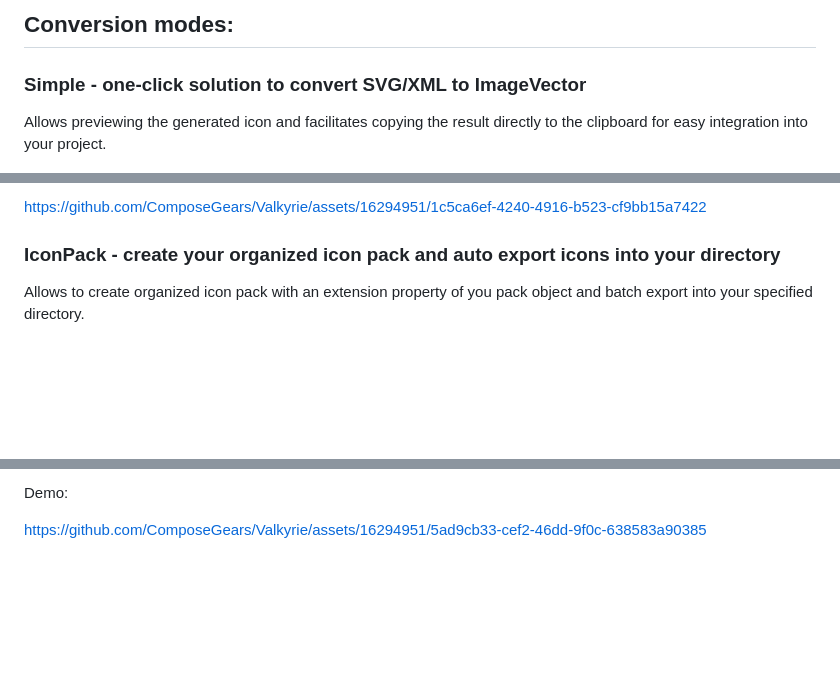
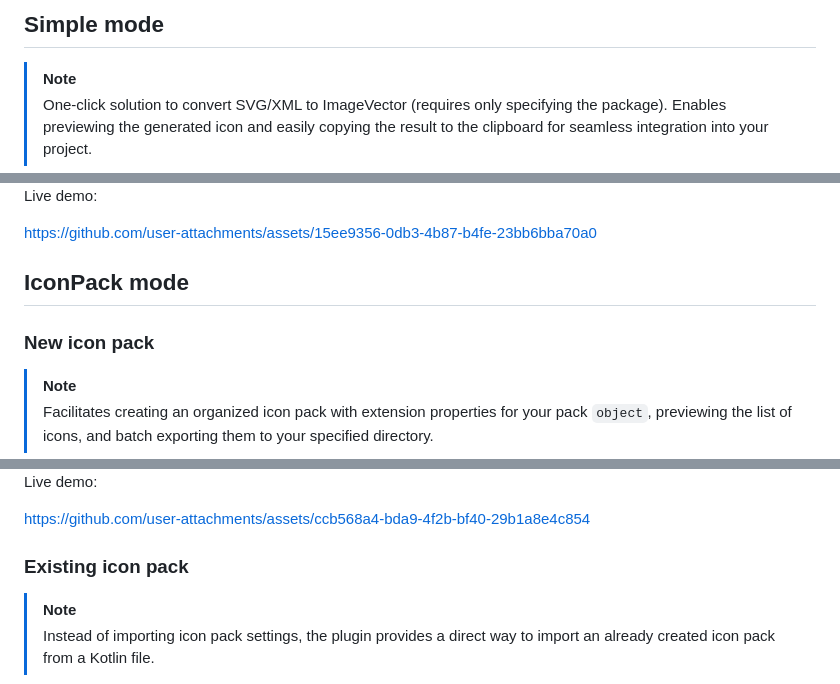
Before and after one commit to ComposeGears/Valkyrie, a Markdown page: README.md, 3 parts joined by grey strips. Drawn GitHub-style; blank space fills up the shorter version.

```diff
--- a/README.md
+++ b/README.md
@@ -25,6 +25,8 @@
 
-##  Conversion modes:
+## **Simple mode**
 
-### **Simple** - one-click solution to convert SVG/XML to ImageVector
-Allows previewing the generated icon and facilitates copying the result directly to the clipboard for easy integration into your project.
+> [!NOTE]
+> One-click solution to convert SVG/XML to ImageVector (requires only specifying the package).
+> Enables previewing the generated icon and easily copying the result to the clipboard for seamless integration into
+> your project.
 
@@ -34,10 +37,14 @@ Demo:
 
 
-https://github.com/ComposeGears/Valkyrie/assets/16294951/1c5ca6ef-4240-4916-b523-cf9bb15a7422
+Live demo:
 
+https://github.com/user-attachments/assets/15ee9356-0db3-4b87-b4fe-23bb6bba70a0
 
+## **IconPack mode**
 
-### **IconPack** - create your organized icon pack and auto export icons into your directory
+### **New icon pack**
 
-Allows to create organized icon pack with an extension property of you pack object and batch export into your specified directory.
+> [!NOTE]
+> Facilitates creating an organized icon pack with extension properties for your pack `object`, previewing the list of
+> icons, and batch exporting them to your specified directory.
 
@@ -45,7 +55,11 @@ Allows to create organized icon pack with an extension property of you pack obje
 
-Demo:
+Live demo:
 
+https://github.com/user-attachments/assets/ccb568a4-bda9-4f2b-bf40-29b1a8e4c854
 
+### **Existing icon pack**
 
-https://github.com/ComposeGears/Valkyrie/assets/16294951/5ad9cb33-cef2-46dd-9f0c-638583a90385
+> [!NOTE]
+> Instead of importing icon pack settings, the plugin provides a direct way to import an already created icon pack from
+> a Kotlin file.
 
```
Also changed, not shown: other parts of README.md (+151 -18 lines), assets/iconpack_mode_1.png (deleted), assets/iconpack_mode_2.png (deleted), assets/iconpack_mode_existing_1.png (added), assets/iconpack_mode_existing_2.png (added), assets/iconpack_mode_new_1.png (added), assets/iconpack_mode_new_2.png (added).
